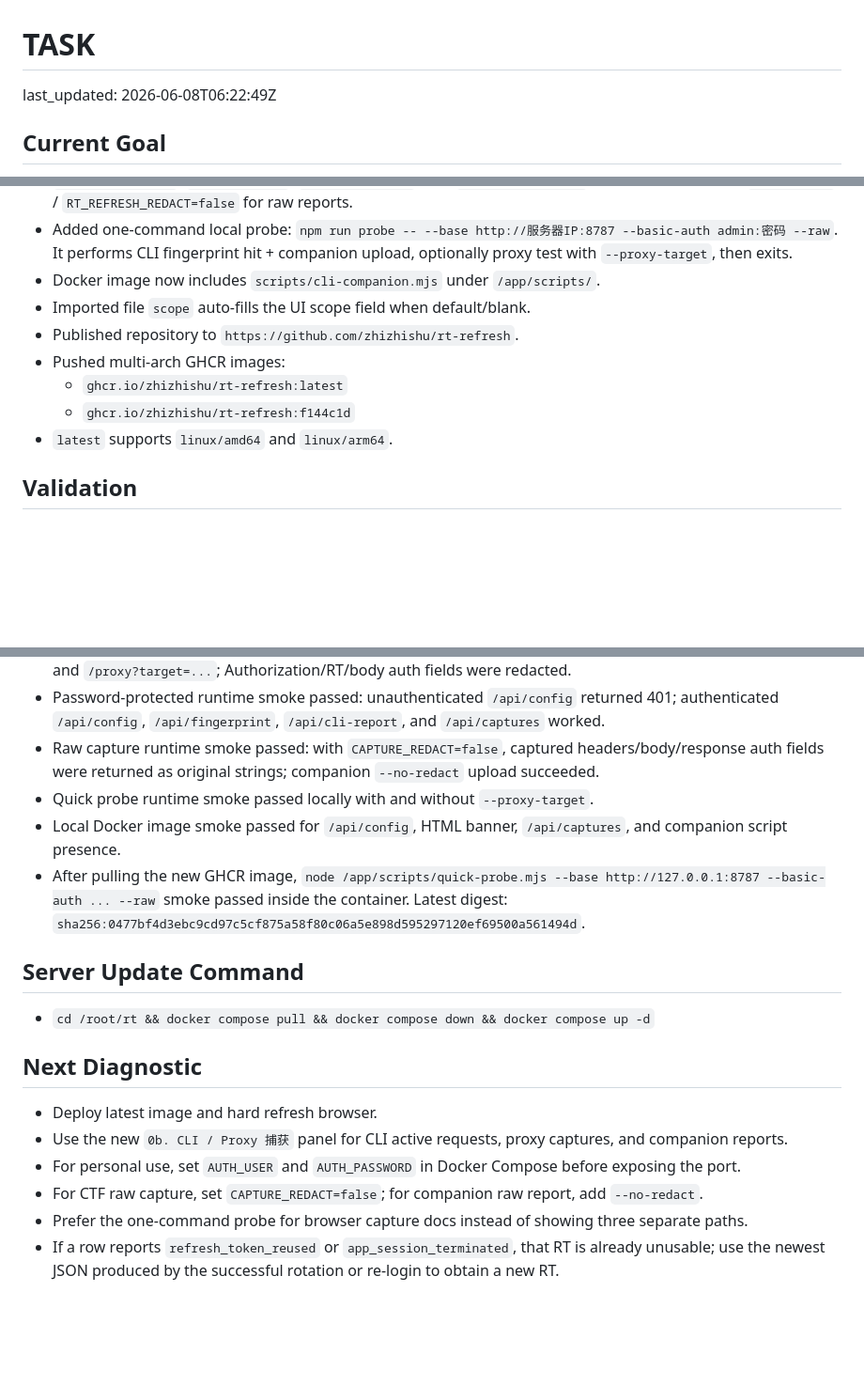
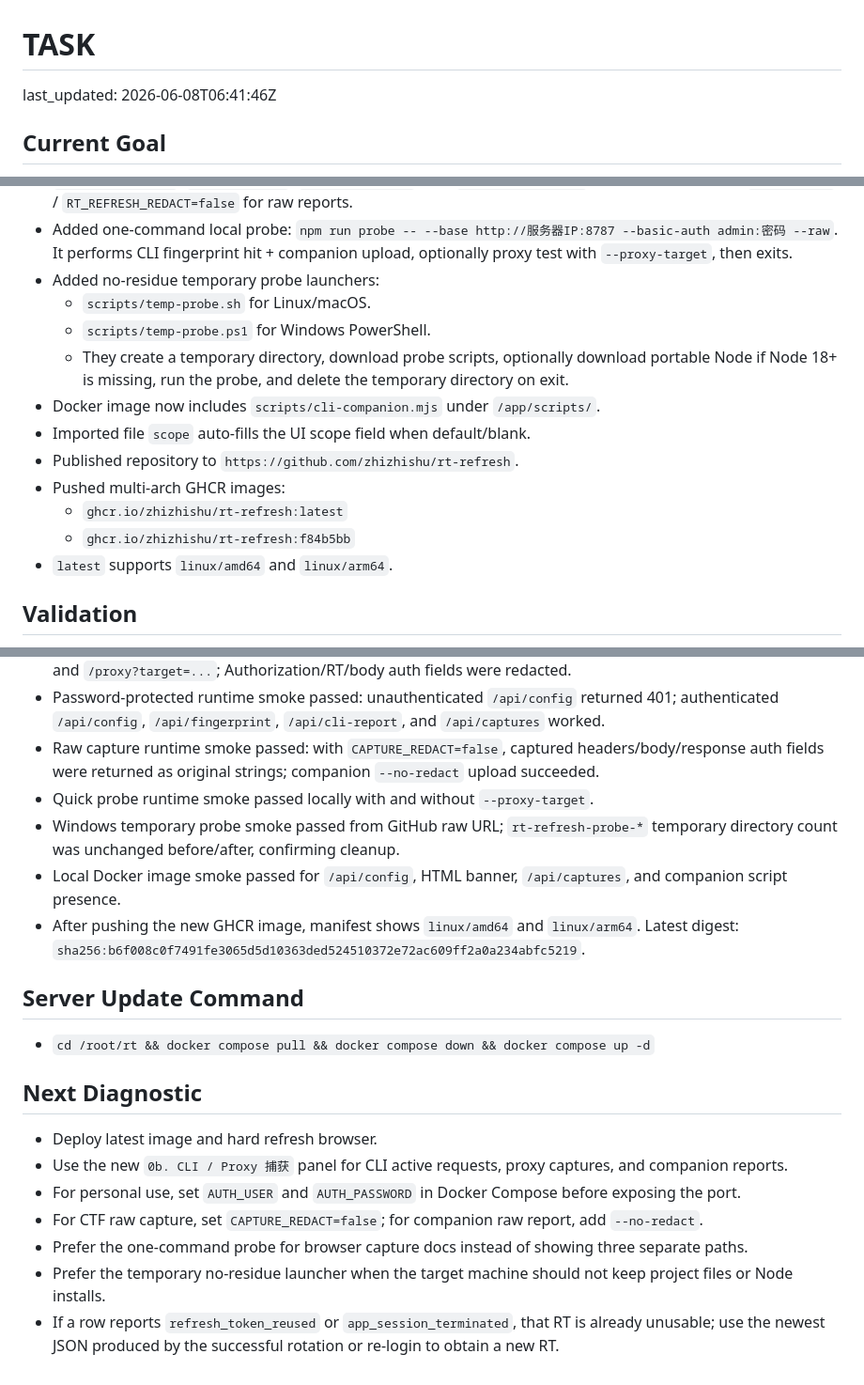
Before and after one commit to zhizhishu/rt-refresh, a Markdown page: TASK.md, 3 parts joined by grey strips. Shown at 94% size. Rendered like a GitHub page; blank space fills up the shorter version.

Commit message:
Record temporary probe release

```diff
--- a/TASK.md
+++ b/TASK.md
@@ -1,6 +1,6 @@
 # TASK
 
-last_updated: 2026-06-08T06:22:49Z
+last_updated: 2026-06-08T06:41:46Z
 
 ## Current Goal
 
@@ -27,12 +27,16 @@ Maintain and publish `rt-refresh`: local/Docker UI for importing CPA/Codex JSON,
 - `scripts/cli-companion.mjs` supports `--basic-auth user:password` and sanitizes auth/endpoint arguments in uploaded reports.
 - Added CTF raw capture mode. Setting `CAPTURE_REDACT=false` disables server-side redaction for `/api/fingerprint`, `/api/captures`, `/api/cli-report`, and `/proxy?target=...`; companion supports `--no-redact` / `RT_REFRESH_REDACT=false` for raw reports.
 - Added one-command local probe: `npm run probe -- --base http://服务器IP:8787 --basic-auth admin:密码 --raw`. It performs CLI fingerprint hit + companion upload, optionally proxy test with `--proxy-target`, then exits.
+- Added no-residue temporary probe launchers:
+  - `scripts/temp-probe.sh` for Linux/macOS.
+  - `scripts/temp-probe.ps1` for Windows PowerShell.
+  - They create a temporary directory, download probe scripts, optionally download portable Node if Node 18+ is missing, run the probe, and delete the temporary directory on exit.
 - Docker image now includes `scripts/cli-companion.mjs` under `/app/scripts/`.
 - Imported file `scope` auto-fills the UI scope field when default/blank.
 - Published repository to `https://github.com/zhizhishu/rt-refresh`.
 - Pushed multi-arch GHCR images:
   - `ghcr.io/zhizhishu/rt-refresh:latest`
-  - `ghcr.io/zhizhishu/rt-refresh:f144c1d`
+  - `ghcr.io/zhizhishu/rt-refresh:f84b5bb`
 - `latest` supports `linux/amd64` and `linux/arm64`.
 
 ## Validation
@@ -48,8 +52,9 @@ Maintain and publish `rt-refresh`: local/Docker UI for importing CPA/Codex JSON,
 - Password-protected runtime smoke passed: unauthenticated `/api/config` returned 401; authenticated `/api/config`, `/api/fingerprint`, `/api/cli-report`, and `/api/captures` worked.
 - Raw capture runtime smoke passed: with `CAPTURE_REDACT=false`, captured headers/body/response auth fields were returned as original strings; companion `--no-redact` upload succeeded.
 - Quick probe runtime smoke passed locally with and without `--proxy-target`.
+- Windows temporary probe smoke passed from GitHub raw URL; `rt-refresh-probe-*` temporary directory count was unchanged before/after, confirming cleanup.
 - Local Docker image smoke passed for `/api/config`, HTML banner, `/api/captures`, and companion script presence.
-- After pulling the new GHCR image, `node /app/scripts/quick-probe.mjs --base http://127.0.0.1:8787 --basic-auth ... --raw` smoke passed inside the container. Latest digest: `sha256:0477bf4d3ebc9cd97c5cf875a58f80c06a5e898d595297120ef69500a561494d`.
+- After pushing the new GHCR image, manifest shows `linux/amd64` and `linux/arm64`. Latest digest: `sha256:b6f008c0f7491fe3065d5d10363ded524510372e72ac609ff2a0a234abfc5219`.
 
 ## Server Update Command
 
@@ -62,4 +67,5 @@ Maintain and publish `rt-refresh`: local/Docker UI for importing CPA/Codex JSON,
 - For personal use, set `AUTH_USER` and `AUTH_PASSWORD` in Docker Compose before exposing the port.
 - For CTF raw capture, set `CAPTURE_REDACT=false`; for companion raw report, add `--no-redact`.
 - Prefer the one-command probe for browser capture docs instead of showing three separate paths.
+- Prefer the temporary no-residue launcher when the target machine should not keep project files or Node installs.
 - If a row reports `refresh_token_reused` or `app_session_terminated`, that RT is already unusable; use the newest JSON produced by the successful rotation or re-login to obtain a new RT.
```
Also changed, not shown: LOG.md (+4 -0 lines), README.md (+1 -1 lines).
